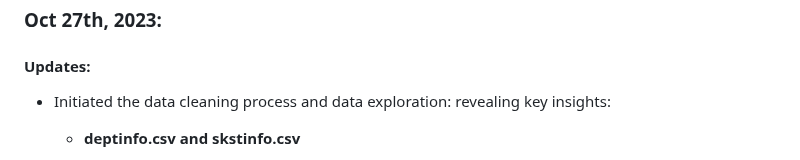
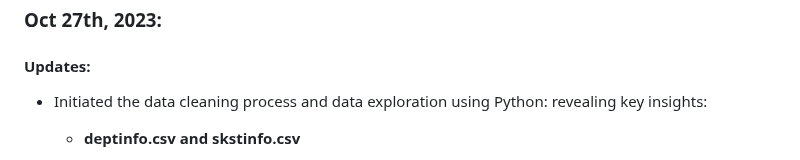
Before and after one commit to TianyuWu-Henry/MLDS400_Group5, a Markdown page: README.md, the part around the change. GitHub-like rendering.

```diff
--- a/README.md
+++ b/README.md
@@ -66,7 +66,7 @@ Group Members: Xiyi Lin, Omar Shatrat, Fanqi Song, Tianyu Wu
 
 ### Oct 27th, 2023:
 #### Updates:
-* Initiated the data cleaning process and data exploration: revealing key insights:
+* Initiated the data cleaning process and data exploration using Python: revealing key insights:
     + **deptinfo.csv and skstinfo.csv**
 
       Distribution of Stores: Texas, Florida, Arkansas, Arizona, and Ohio are the top five states with the highest number of stores. Texas and Florida are particularly significant, with a large number of stores. These states likely benefit from their high population and economic activity. The top cities with the most stores are Little Rock, Gilbert, Olathe, San Antonio, and Houston. These cities may be experiencing a concentration of retail activity, possibly due to high consumer demand, business opportunities, or strategic planning.
```
